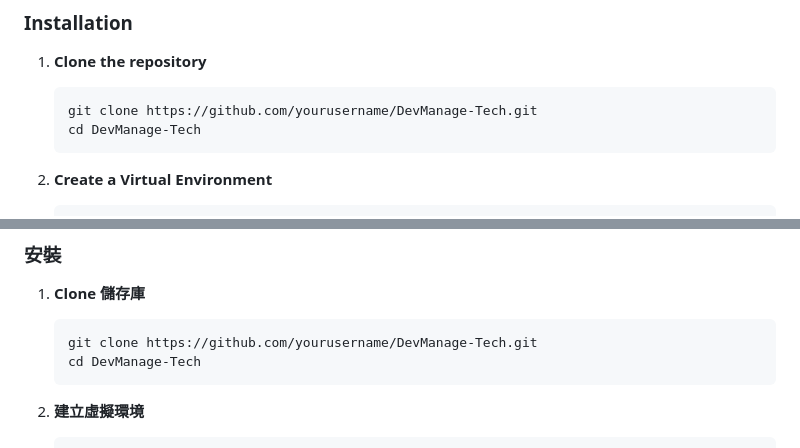
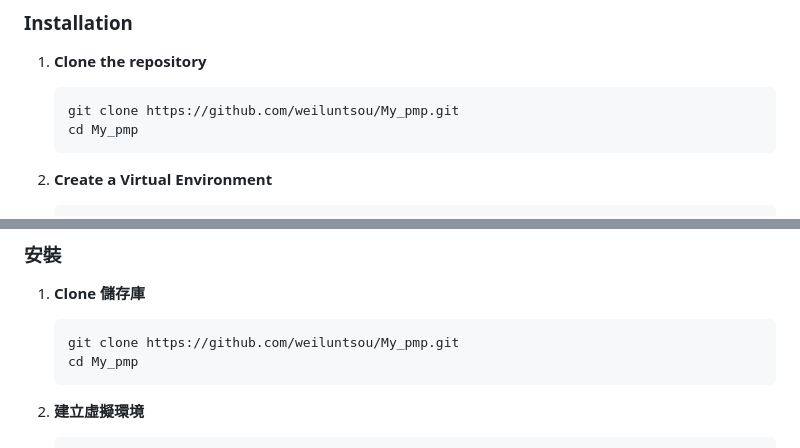
Before and after one commit to weiluntsou/My_pmp, a Markdown page: README.md, 2 parts joined by grey strips. Drawn GitHub-style.

Commit message:
Update README.md
Edit the path

````diff
--- a/README.md
+++ b/README.md
@@ -70,8 +70,8 @@ Follow these steps to get a local copy up and running.
 
 1.  **Clone the repository**
     ```sh
-    git clone https://github.com/yourusername/DevManage-Tech.git
-    cd DevManage-Tech
+    git clone https://github.com/weiluntsou/My_pmp.git
+    cd My_pmp
     ```
 
 2.  **Create a Virtual Environment**
@@ -195,8 +195,8 @@ My_pmp/
 
 1.  **Clone 儲存庫**
     ```sh
-    git clone https://github.com/yourusername/DevManage-Tech.git
-    cd DevManage-Tech
+    git clone https://github.com/weiluntsou/My_pmp.git
+    cd My_pmp
     ```
 
 2.  **建立虛擬環境**
````
